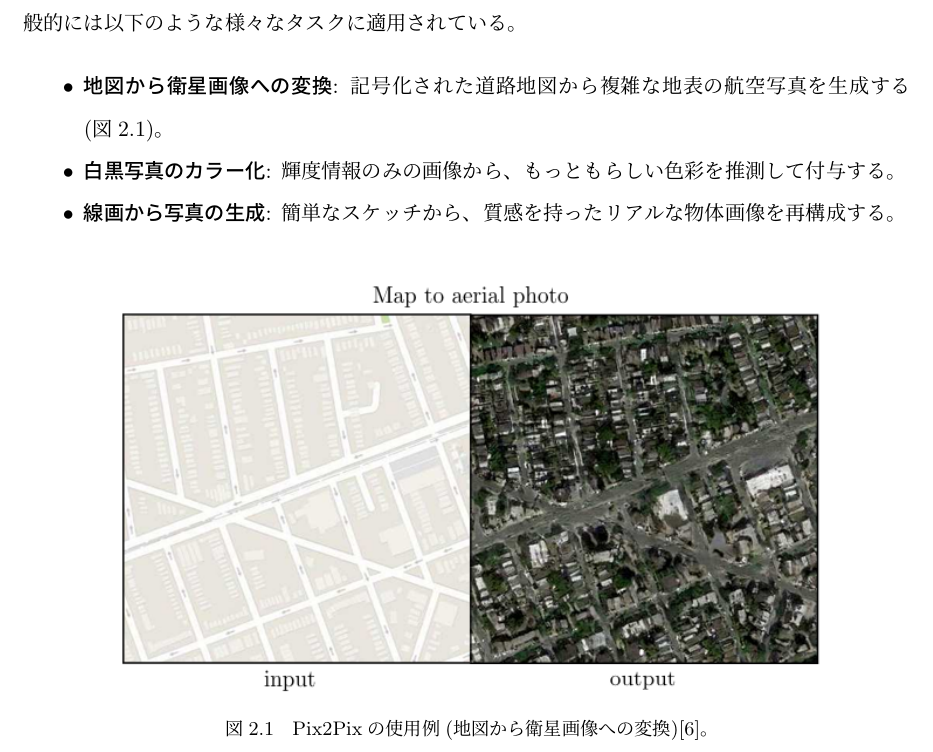
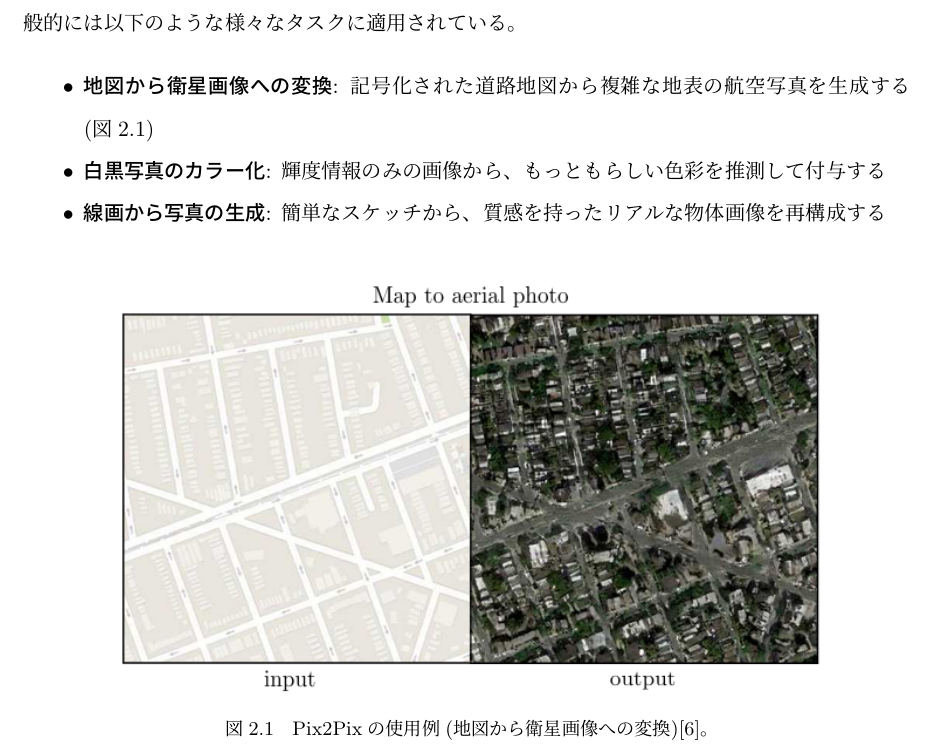
Before and after one commit to Sho0821/master-s-thesis, a LaTeX thesis (main.tex, which reads chapters/tech_f.tex): part of page 12 of 35, cut so that both start at the same text. Compiled offline with pLaTeX and dvipdfmx.

Commit message:
2章訂正

```diff
--- a/chapters/tech_f.tex
+++ b/chapters/tech_f.tex
@@ -135,9 +135,9 @@ SRCNN (Super-Resolution CNN) \cite{dong2014}は、
 Pix2Pixは、一対の対応する画像データを用いて、画像間の変換則を学習する。
 この手法は一般的には以下のような様々なタスクに適用されている。
 \begin{itemize}
-    \item \textbf{地図から衛星画像への変換}: 記号化された道路地図から複雑な地表の航空写真を生成する(図\ref{fig:pix2pix_example})。
-    \item \textbf{白黒写真のカラー化}: 輝度情報のみの画像から、もっともらしい色彩を推測して付与する。
-    \item \textbf{線画から写真の生成}: 簡単なスケッチから、質感を持ったリアルな物体画像を再構成する。
+    \item \textbf{地図から衛星画像への変換}: 記号化された道路地図から複雑な地表の航空写真を生成する(図\ref{fig:pix2pix_example})
+    \item \textbf{白黒写真のカラー化}: 輝度情報のみの画像から、もっともらしい色彩を推測して付与する
+    \item \textbf{線画から写真の生成}: 簡単なスケッチから、質感を持ったリアルな物体画像を再構成する
 \end{itemize}
 
 \begin{figure}[htbp]
```
Also changed, not shown: 4 other files.
